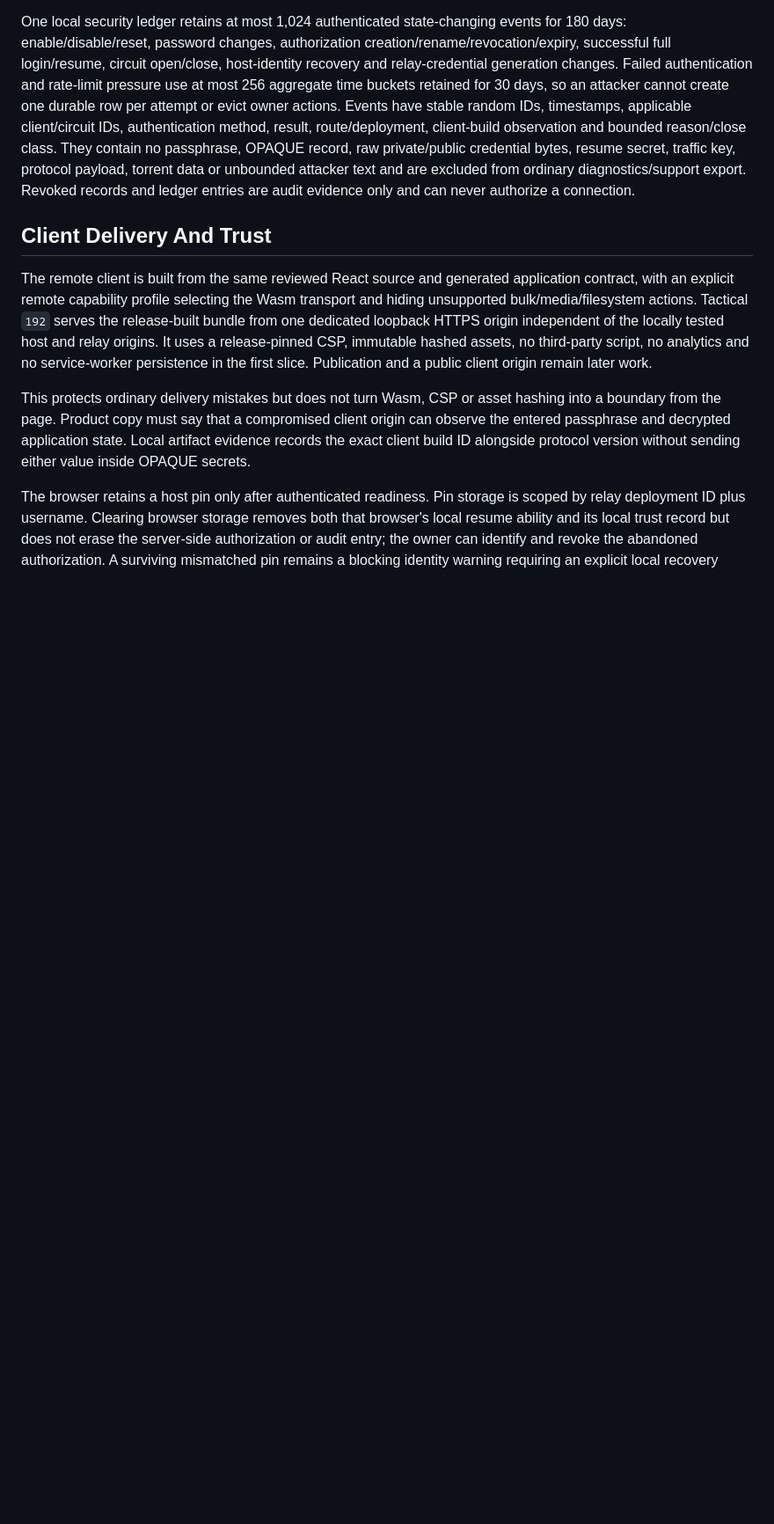
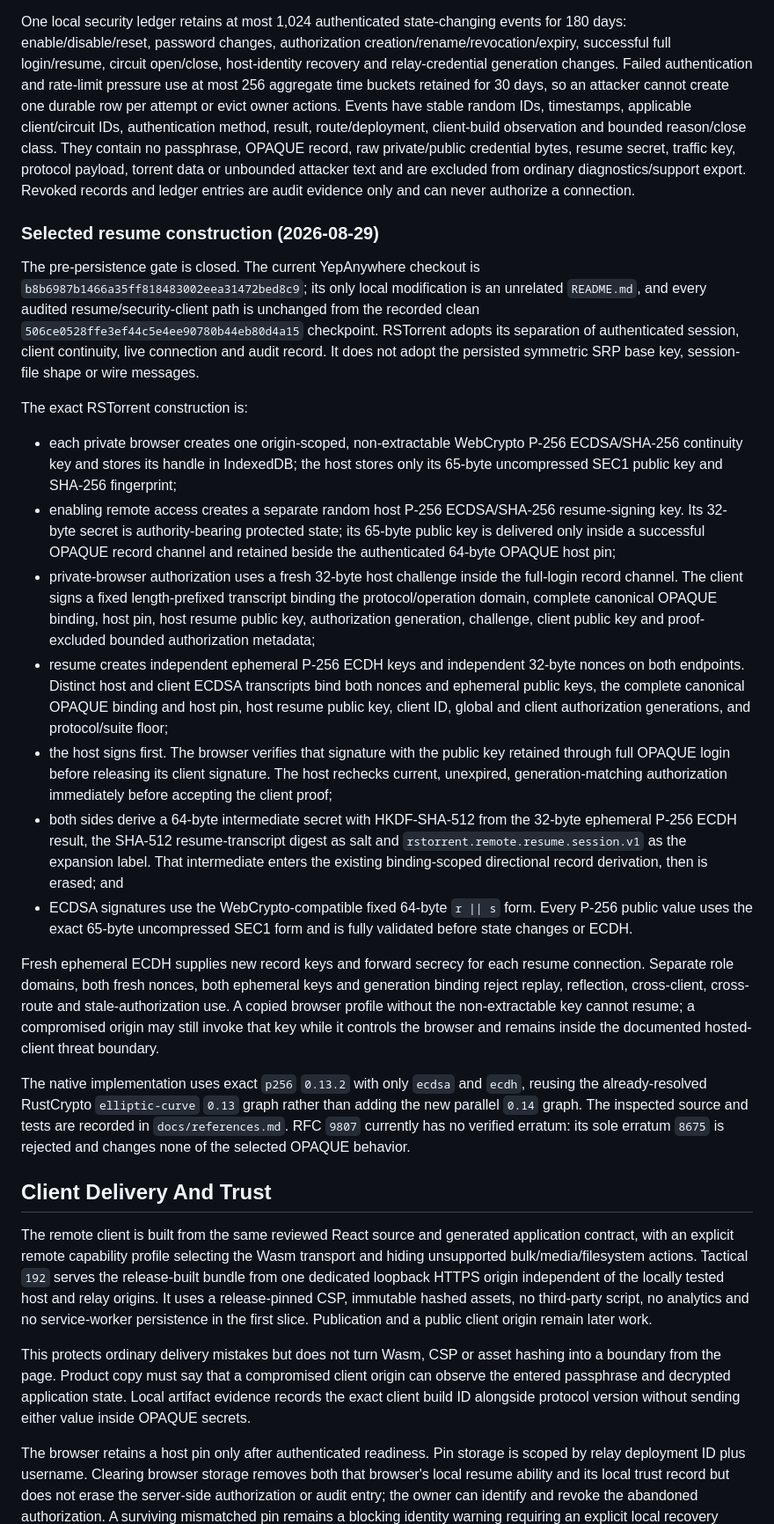
Before and after one commit to kzahel/rstorrent, a Markdown page: docs/tactical/192-production-owner-relay-access.md, the part around one of its changes. Shown at 88% size. Rendered like a GitHub page; blank space fills up the shorter version.

```diff
--- a/docs/tactical/192-production-owner-relay-access.md
+++ b/docs/tactical/192-production-owner-relay-access.md
@@ -212,6 +213,64 @@ traffic key, protocol payload, torrent data or unbounded attacker text and are
 excluded from ordinary diagnostics/support export. Revoked records and ledger
 entries are audit evidence only and can never authorize a connection.
 
+### Selected resume construction (2026-08-29)
+
+The pre-persistence gate is closed. The current YepAnywhere checkout is
+`b8b6987b1466a35ff818483002eea31472bed8c9`; its only local modification is an
+unrelated `README.md`, and every audited resume/security-client path is
+unchanged from the recorded clean `506ce0528ffe3ef44c5e4ee90780b44eb80d4a15`
+checkpoint. RSTorrent adopts its separation of authenticated session, client
+continuity, live connection and audit record. It does not adopt the persisted
+symmetric SRP base key, session-file shape or wire messages.
+
+The exact RSTorrent construction is:
+
+- each private browser creates one origin-scoped, non-extractable WebCrypto
+  P-256 ECDSA/SHA-256 continuity key and stores its handle in IndexedDB; the
+  host stores only its 65-byte uncompressed SEC1 public key and SHA-256
+  fingerprint;
+- enabling remote access creates a separate random host P-256 ECDSA/SHA-256
+  resume-signing key. Its 32-byte secret is authority-bearing protected state;
+  its 65-byte public key is delivered only inside a successful OPAQUE record
+  channel and retained beside the authenticated 64-byte OPAQUE host pin;
+- private-browser authorization uses a fresh 32-byte host challenge inside the
+  full-login record channel. The client signs a fixed length-prefixed transcript
+  binding the protocol/operation domain, complete canonical OPAQUE binding,
+  host pin, host resume public key, authorization generation, challenge,
+  client public key and proof-excluded bounded authorization metadata;
+- resume creates independent ephemeral P-256 ECDH keys and independent
+  32-byte nonces on both endpoints. Distinct host and client ECDSA transcripts
+  bind both nonces and ephemeral public keys, the complete canonical OPAQUE
+  binding and host pin, host resume public key, client ID, global and client
+  authorization generations, and protocol/suite floor;
+- the host signs first. The browser verifies that signature with the public key
+  retained through full OPAQUE login before releasing its client signature.
+  The host rechecks current, unexpired, generation-matching authorization
+  immediately before accepting the client proof;
+- both sides derive a 64-byte intermediate secret with HKDF-SHA-512 from the
+  32-byte ephemeral P-256 ECDH result, the SHA-512 resume-transcript digest as
+  salt and `rstorrent.remote.resume.session.v1` as the expansion label. That
+  intermediate enters the existing binding-scoped directional record
+  derivation, then is erased; and
+- ECDSA signatures use the WebCrypto-compatible fixed 64-byte `r || s` form.
+  Every P-256 public value uses the exact 65-byte uncompressed SEC1 form and is
+  fully validated before state changes or ECDH.
+
+Fresh ephemeral ECDH supplies new record keys and forward secrecy for each
+resume connection. Separate role domains, both fresh nonces, both ephemeral
+keys and generation binding reject replay, reflection, cross-client,
+cross-route and stale-authorization use. A copied browser profile without the
+non-extractable key cannot resume; a compromised origin may still invoke that
+key while it controls the browser and remains inside the documented hosted-
+client threat boundary.
+
+The native implementation uses exact `p256` `0.13.2` with only `ecdsa` and
+`ecdh`, reusing the already-resolved RustCrypto `elliptic-curve` `0.13` graph
+rather than adding the new parallel `0.14` graph. The inspected source and
+tests are recorded in `docs/references.md`. RFC `9807` currently has no
+verified erratum: its sole erratum `8675` is rejected and changes none of the
+selected OPAQUE behavior.
+
 ## Client Delivery And Trust
 
 The remote client is built from the same reviewed React source and generated
```
Also changed, not shown: other parts of docs/tactical/192-production-owner-relay-access.md (+3 -2 lines), docs/references.md (+29 -4 lines), docs/topics/capability-readiness.md (+7 -7 lines).
